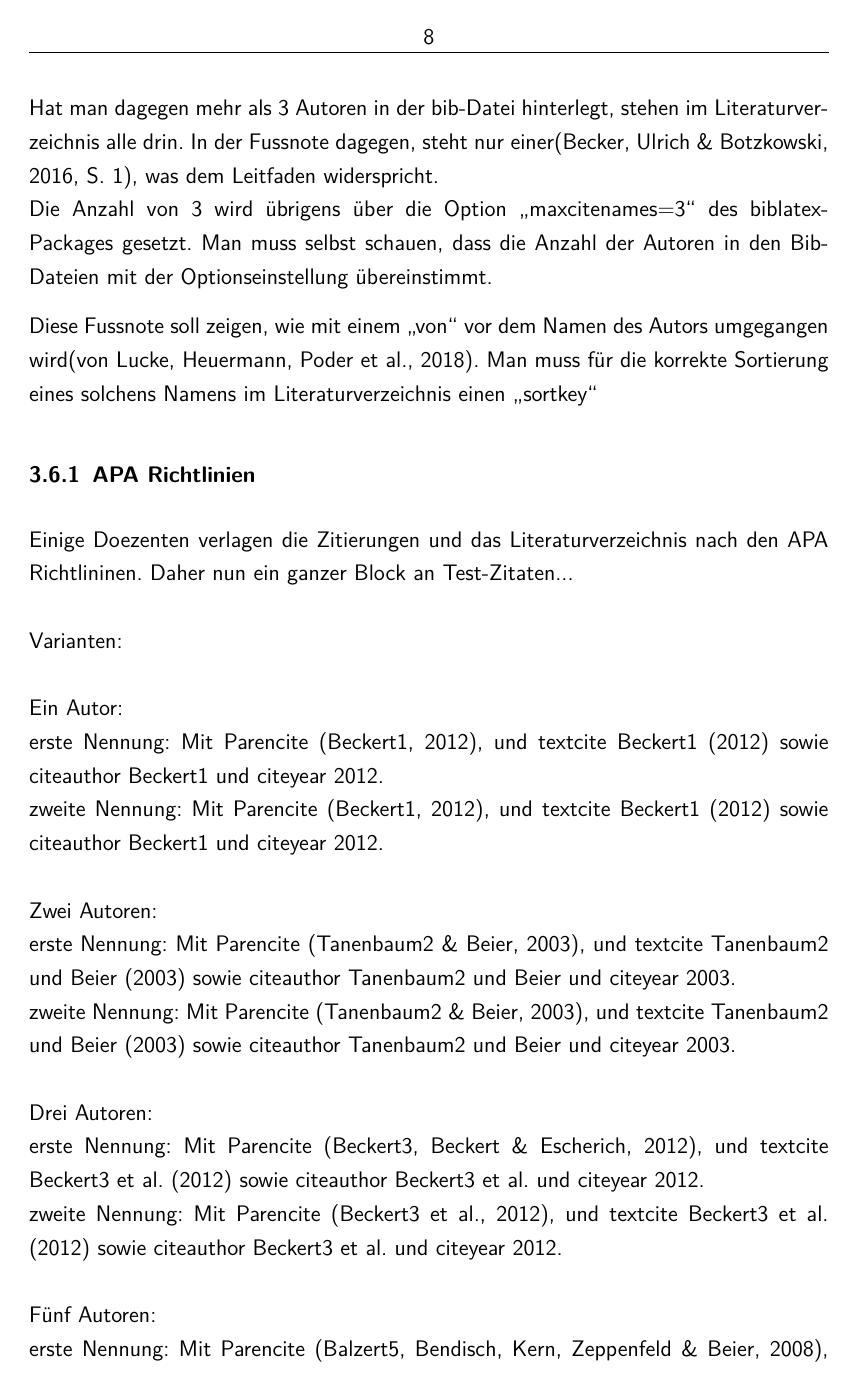
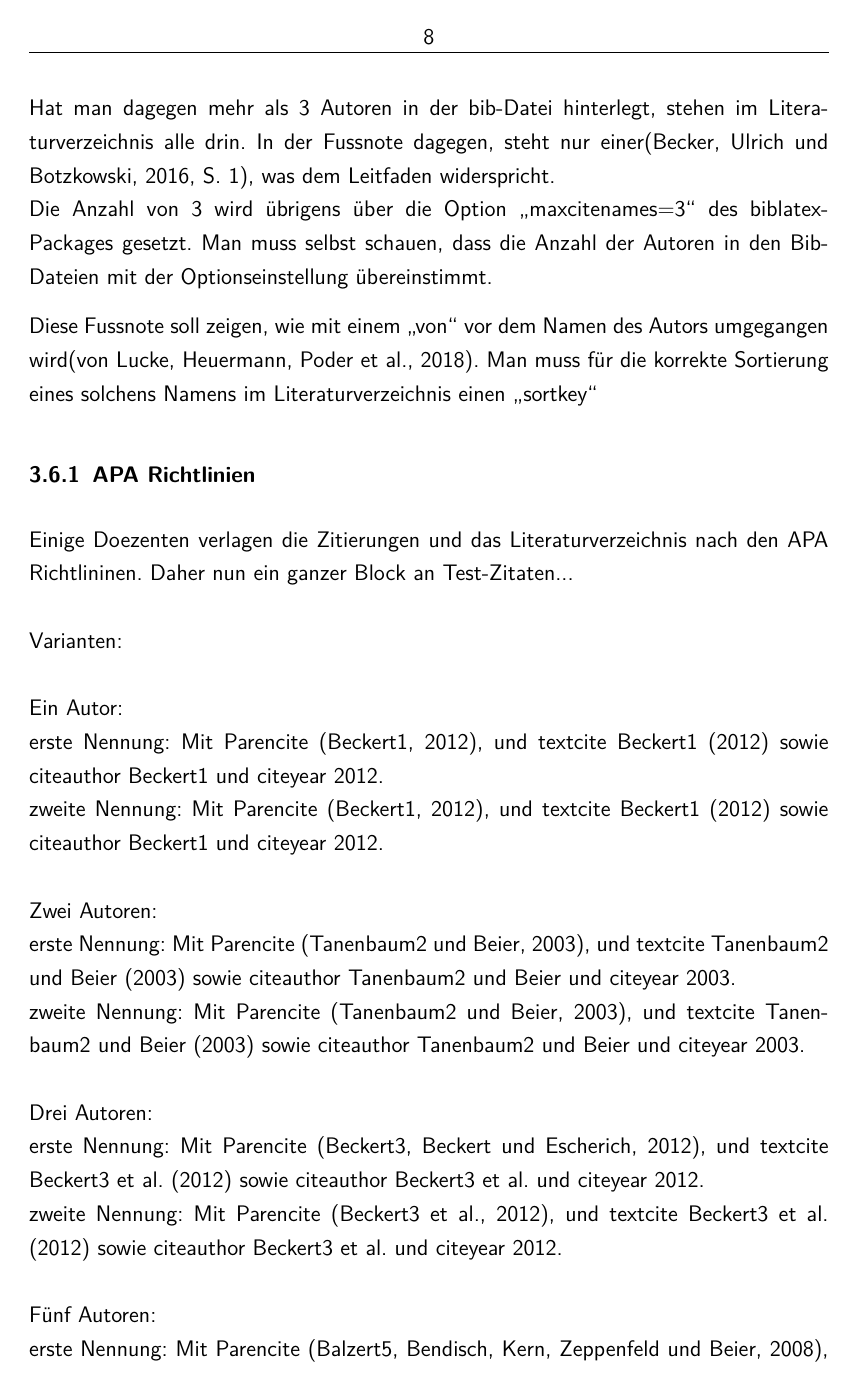
Before and after one commit to haenno/fom-latex-apa6, a LaTeX thesis (thesis_main.tex): page 13 of 19. Compiled offline with pdfLaTeX.

Commit message:
Add Austausch von '&' zu 'und' bei /parencite

```diff
--- a/thesis_main.tex
+++ b/thesis_main.tex
@@ -203,6 +203,9 @@
 	\makeatother
 	\DeclareLanguageMapping{ngerman}{ngerman-apa}
 	%% ENDE Block für Funktion (1. Nennung von 2-6 Autoren: Alle Namen, danach nur noch 1. Name + et.al)
+
+	\DeclareDelimFormat*{finalnamedelim}{\addspace\bibstring{and}\space} % In Parencite von "&" auf "und" ändern
+	\DeclareDelimFormat*{finalnamedelim:apa:family-given}{\addspace\bibstring{and}\space}
 
 	\hypersetup{hidelinks}  %Grüne Links auf Literaturverz. unterdrücken.
 	\renewcommand*{\nameyeardelim}{\addcomma\space} % Bei Zitaten im Text Komma einfügen zw. Name und Jahr
```
Also changed, not shown: thesis_main.pdf.
